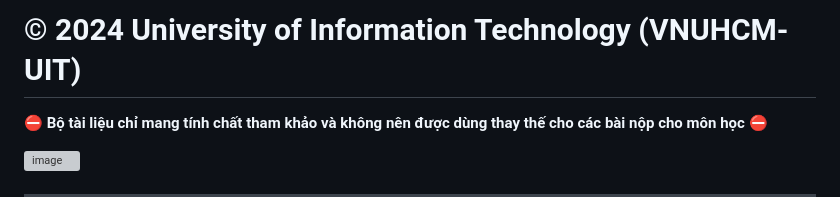
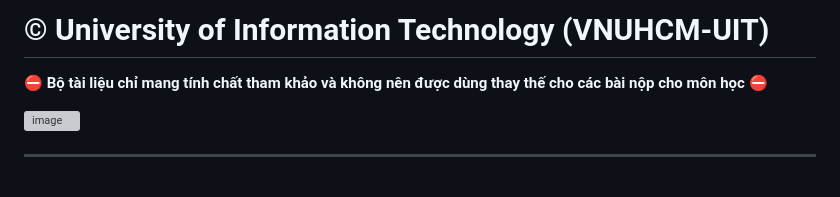
Before and after one commit to phanxuanquang/UIT_SoftwareEngineering_Subjects, a Markdown page: README.md, the part around the change. Drawn GitHub-style; blank space fills up the shorter version; grey boxes are pictures that could not be loaded.

```diff
--- a/README.md
+++ b/README.md
@@ -1,4 +1,4 @@
-# © 2024 University of Information Technology (VNUHCM-UIT)
+# © University of Information Technology (VNUHCM-UIT)
 
 :no_entry: **Bộ tài liệu chỉ mang tính chất tham khảo và không nên được dùng thay thế cho các bài nộp cho môn học** :no_entry:
 
```
